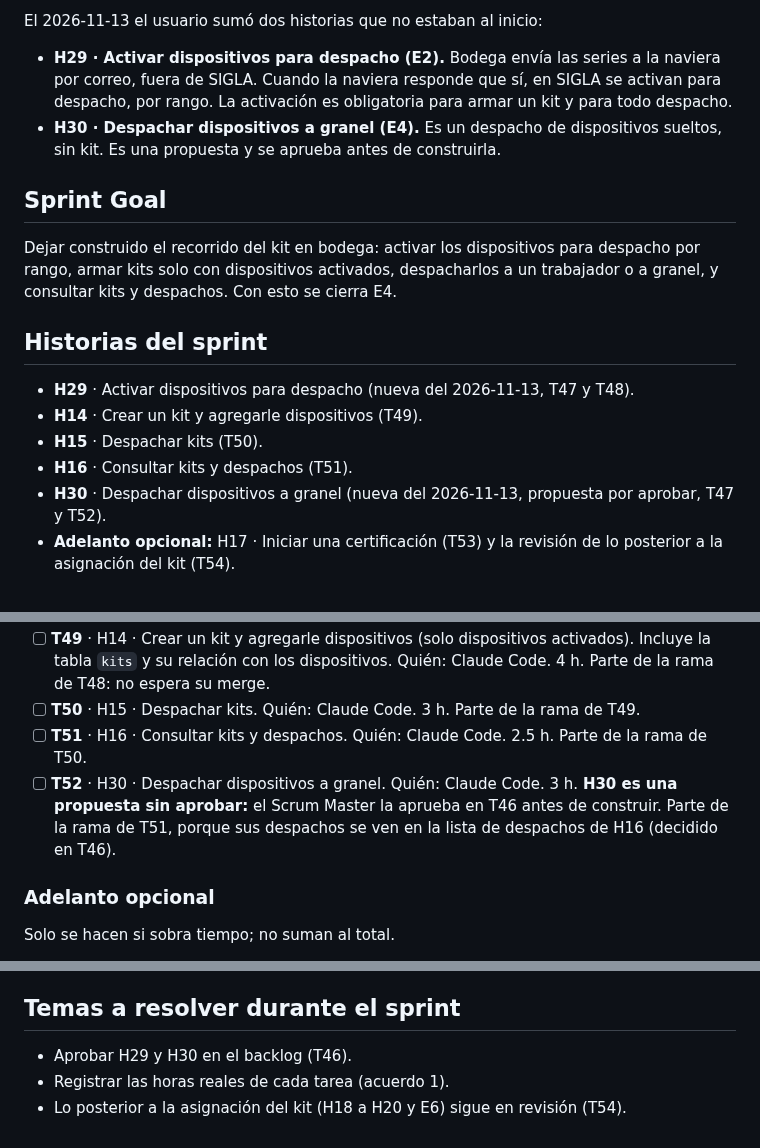
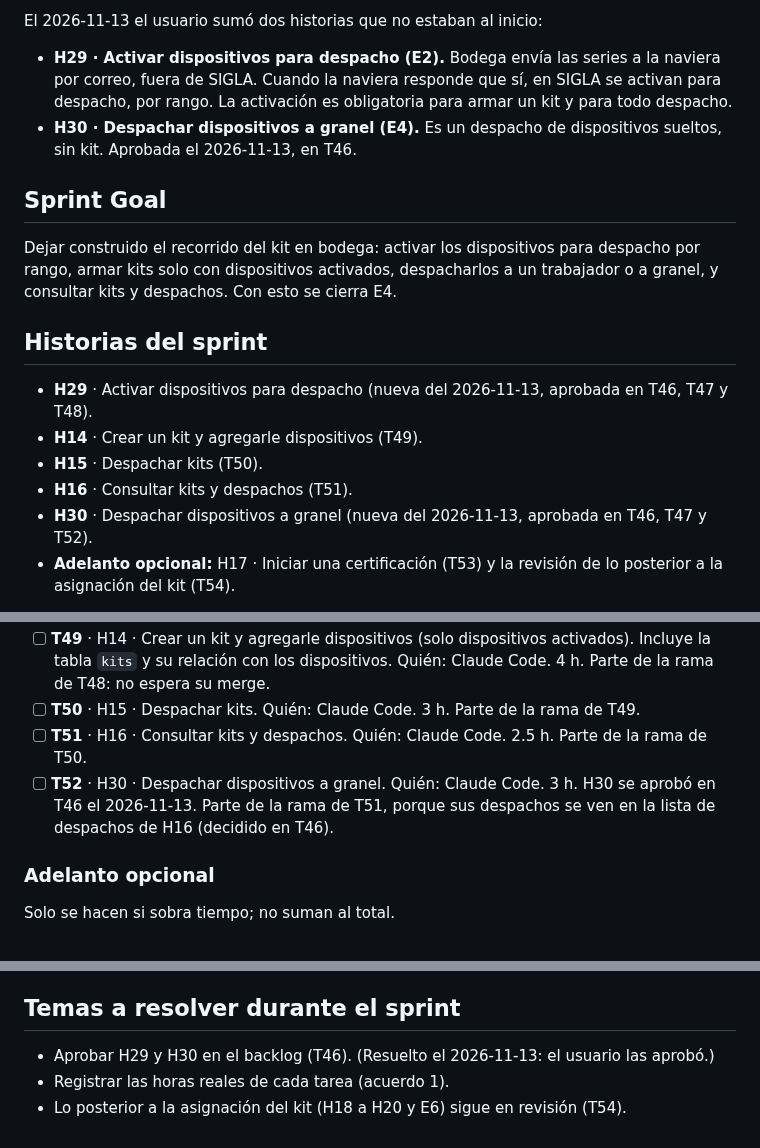
Before and after one commit to Cerati1998/SIGLA-TOS, a Markdown page: docs/sprint-3.md, 3 parts joined by grey strips. Rendered like a GitHub page.

Commit message:
docs(T46): H29 y H30 aprobadas por el usuario
Co-Authored-By: Claude Opus 5.5 <noreply@anthropic.com>

```diff
--- a/docs/sprint-3.md
+++ b/docs/sprint-3.md
@@ -13,17 +13,17 @@ Al cierre del Sprint 2 están en `main` 20 historias: E1, E7, E8, E2, E3 y E9 co
 
 El 2026-11-13 el usuario sumó dos historias que no estaban al inicio:
 - **H29 · Activar dispositivos para despacho (E2).** Bodega envía las series a la naviera por correo, fuera de SIGLA. Cuando la naviera responde que sí, en SIGLA se activan para despacho, por rango. La activación es obligatoria para armar un kit y para todo despacho.
-- **H30 · Despachar dispositivos a granel (E4).** Es un despacho de dispositivos sueltos, sin kit. Es una propuesta y se aprueba antes de construirla.
+- **H30 · Despachar dispositivos a granel (E4).** Es un despacho de dispositivos sueltos, sin kit. Aprobada el 2026-11-13, en T46.
 
 ## Sprint Goal
 Dejar construido el recorrido del kit en bodega: activar los dispositivos para despacho por rango, armar kits solo con dispositivos activados, despacharlos a un trabajador o a granel, y consultar kits y despachos. Con esto se cierra E4.
 
 ## Historias del sprint
-- **H29** · Activar dispositivos para despacho (nueva del 2026-11-13, T47 y T48).
+- **H29** · Activar dispositivos para despacho (nueva del 2026-11-13, aprobada en T46, T47 y T48).
 - **H14** · Crear un kit y agregarle dispositivos (T49).
 - **H15** · Despachar kits (T50).
 - **H16** · Consultar kits y despachos (T51).
-- **H30** · Despachar dispositivos a granel (nueva del 2026-11-13, propuesta por aprobar, T47 y T52).
+- **H30** · Despachar dispositivos a granel (nueva del 2026-11-13, aprobada en T46, T47 y T52).
 - **Adelanto opcional:** H17 · Iniciar una certificación (T53) y la revisión de lo posterior a la asignación del kit (T54).
 
 Sigue el orden de épicas aprobado: E1, E7, E8, E2, E3, E4, E9, E5, E6. H29 es de E2, pero se construye primero porque H14 y los despachos la necesitan.
@@ -44,7 +44,7 @@ Marca de avance: `[ ]` pendiente, `[x]` terminada. Las tareas siguen desde T46.
 - [ ] **T49** · H14 · Crear un kit y agregarle dispositivos (solo dispositivos activados). Incluye la tabla `kits` y su relación con los dispositivos. Quién: Claude Code. 4 h. Parte de la rama de T48: no espera su merge.
 - [ ] **T50** · H15 · Despachar kits. Quién: Claude Code. 3 h. Parte de la rama de T49.
 - [ ] **T51** · H16 · Consultar kits y despachos. Quién: Claude Code. 2.5 h. Parte de la rama de T50.
-- [ ] **T52** · H30 · Despachar dispositivos a granel. Quién: Claude Code. 3 h. **H30 es una propuesta sin aprobar:** el Scrum Master la aprueba en T46 antes de construir. Parte de la rama de T51, porque sus despachos se ven en la lista de despachos de H16 (decidido en T46).
+- [ ] **T52** · H30 · Despachar dispositivos a granel. Quién: Claude Code. 3 h. H30 se aprobó en T46 el 2026-11-13. Parte de la rama de T51, porque sus despachos se ven en la lista de despachos de H16 (decidido en T46).
 
 ### Adelanto opcional
 Solo se hacen si sobra tiempo; no suman al total.
@@ -92,6 +92,6 @@ Ninguna tarea espera un merge. Lo único que frena el trabajo es una decisión p
 - (Resueltas en T46 el 2026-11-13: el escáner funciona como teclado y termina con Enter; el despacho a granel va a un trabajador.)
 
 ## Temas a resolver durante el sprint
-- Aprobar H29 y H30 en el backlog (T46).
+- Aprobar H29 y H30 en el backlog (T46). (Resuelto el 2026-11-13: el usuario las aprobó.)
 - Registrar las horas reales de cada tarea (acuerdo 1).
 - Lo posterior a la asignación del kit (H18 a H20 y E6) sigue en revisión (T54).
```
Also changed, not shown: docs/product-backlog.md (+5 -5 lines).
